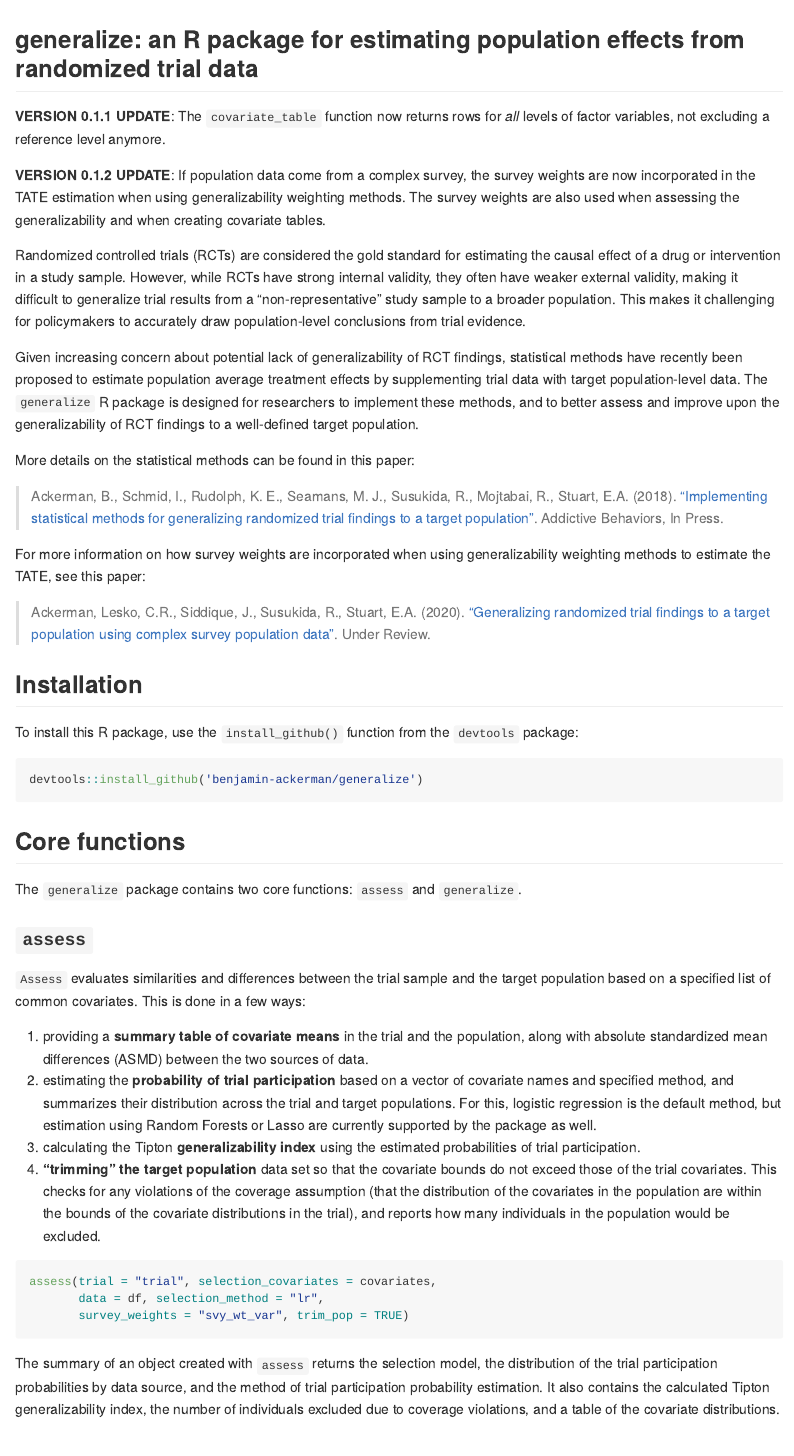
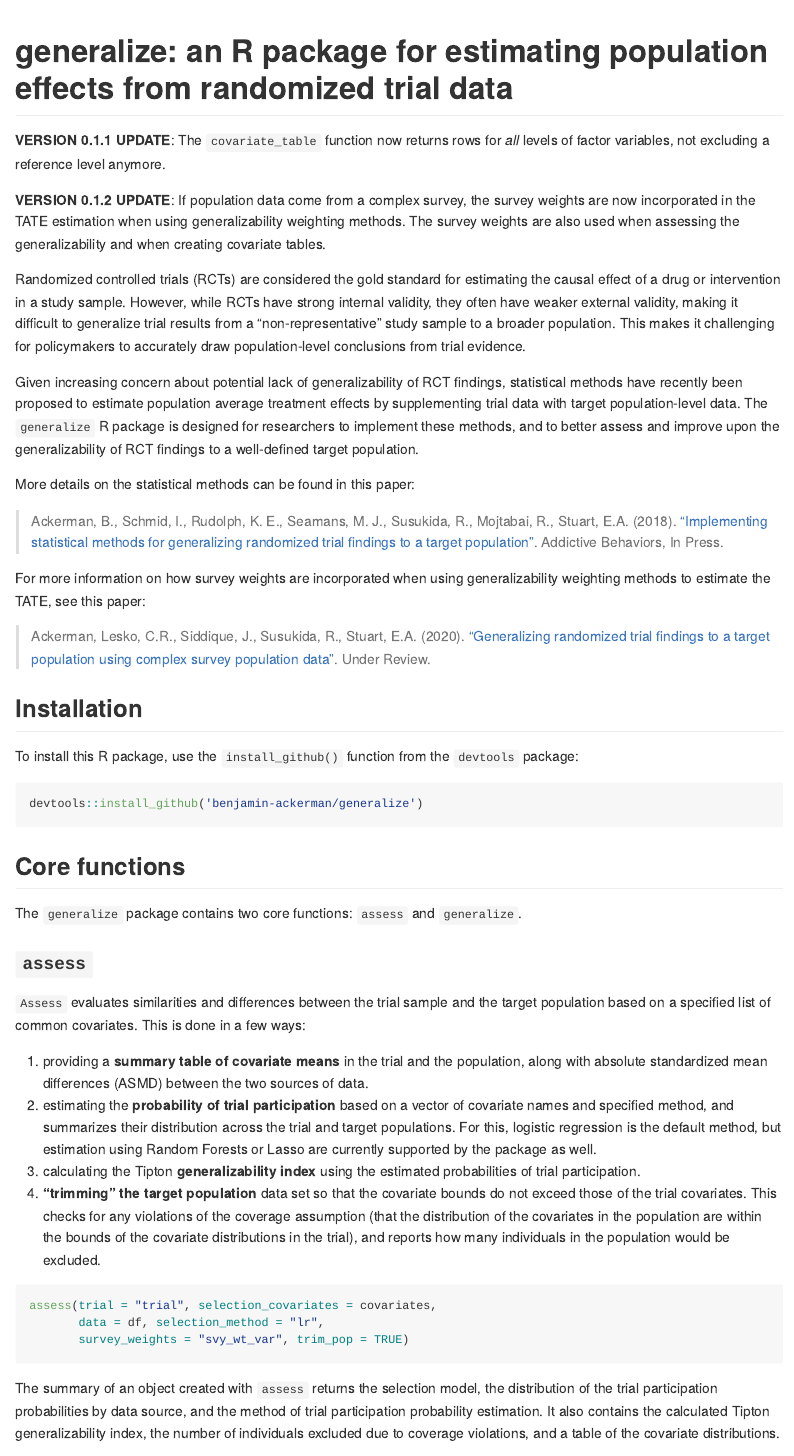
Before and after one commit to benjamin-ackerman/generalize, an R Markdown document (README.Rmd): the page in a window 1100 px wide, from its top. Rendered offline with R 4.5, knitr and Pandoc, with nearby package versions; badge pictures from the web are left out.

Commit message:
revert back to title

````diff
--- a/README.Rmd
+++ b/README.Rmd
@@ -1,5 +1,6 @@
 ---
 output: github_document
+title: 'generalize: an R package for estimating population effects from randomized trial data'
 ---
 
 <!-- README.md is generated from README.Rmd. Please edit that file -->
@@ -12,8 +13,6 @@
   out.width = "100%"
 )
 ```
-
-## generalize: an R package for estimating population effects from randomized trial data
 
 <!-- badges: start -->
 [![Travis build status](https://travis-ci.com/benjamin-ackerman/generalize.svg?branch=master)](https://travis-ci.com/benjamin-ackerman/generalize)
````
Also changed, not shown: README.md.
